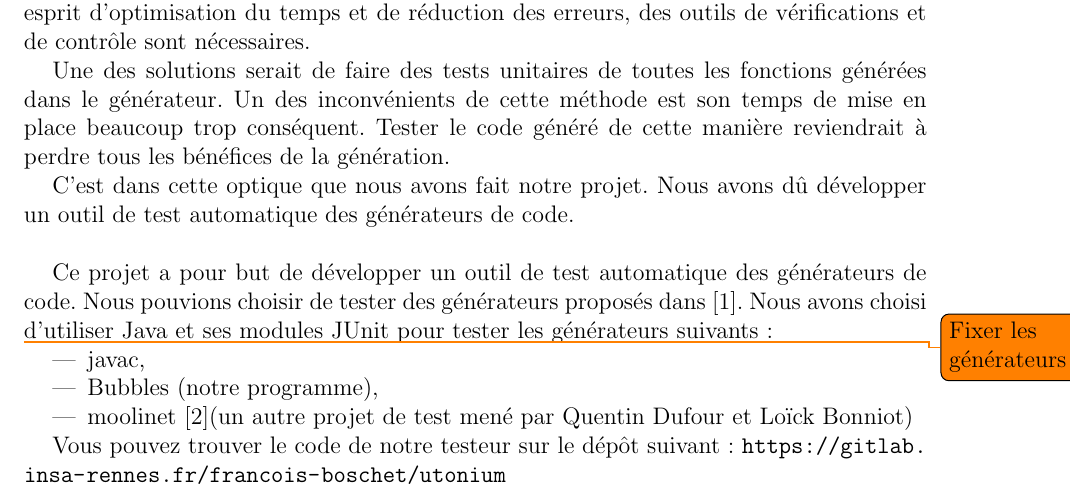
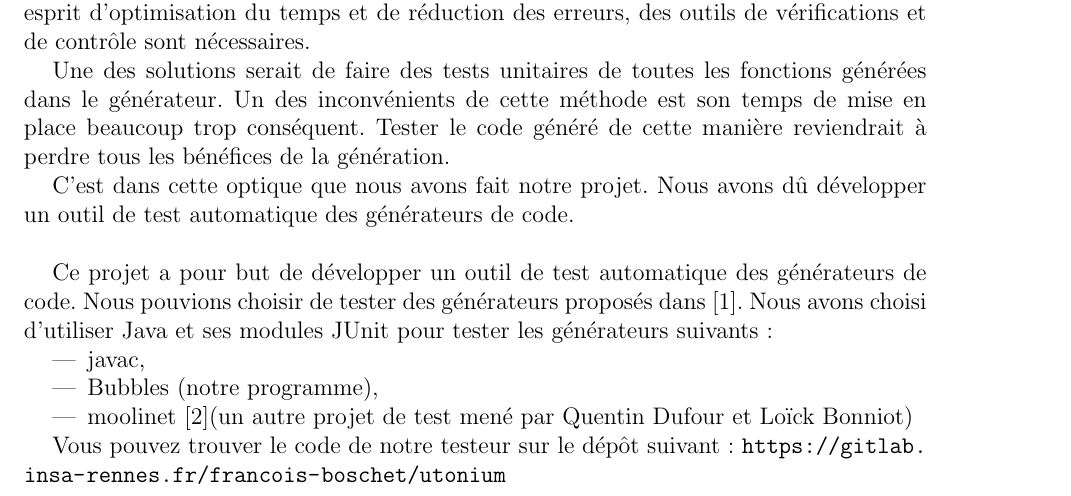
Before and after one commit to Livda/utonium, a LaTeX document (report/main.tex, which reads report/intro.tex): part of page 3 of 7, cut so that both start at the same text. Compiled offline with pdfLaTeX.

Commit message:
remove todo

```diff
--- a/report/intro.tex
+++ b/report/intro.tex
@@ -15,7 +15,6 @@ C'est dans cette optique que nous avons fait notre projet. Nous avons dû dével
 
 Ce projet a pour but de développer un outil de test automatique des générateurs de code. Nous pouvions choisir de tester des générateurs proposés dans \cite{liste_generateurs}. Nous avons choisi d'utiliser Java et ses modules JUnit pour tester les générateurs suivants :
 
-\todo{Fixer les générateurs}
 \begin{itemize}
     \item javac,
     \item Bubbles (notre programme),
```
